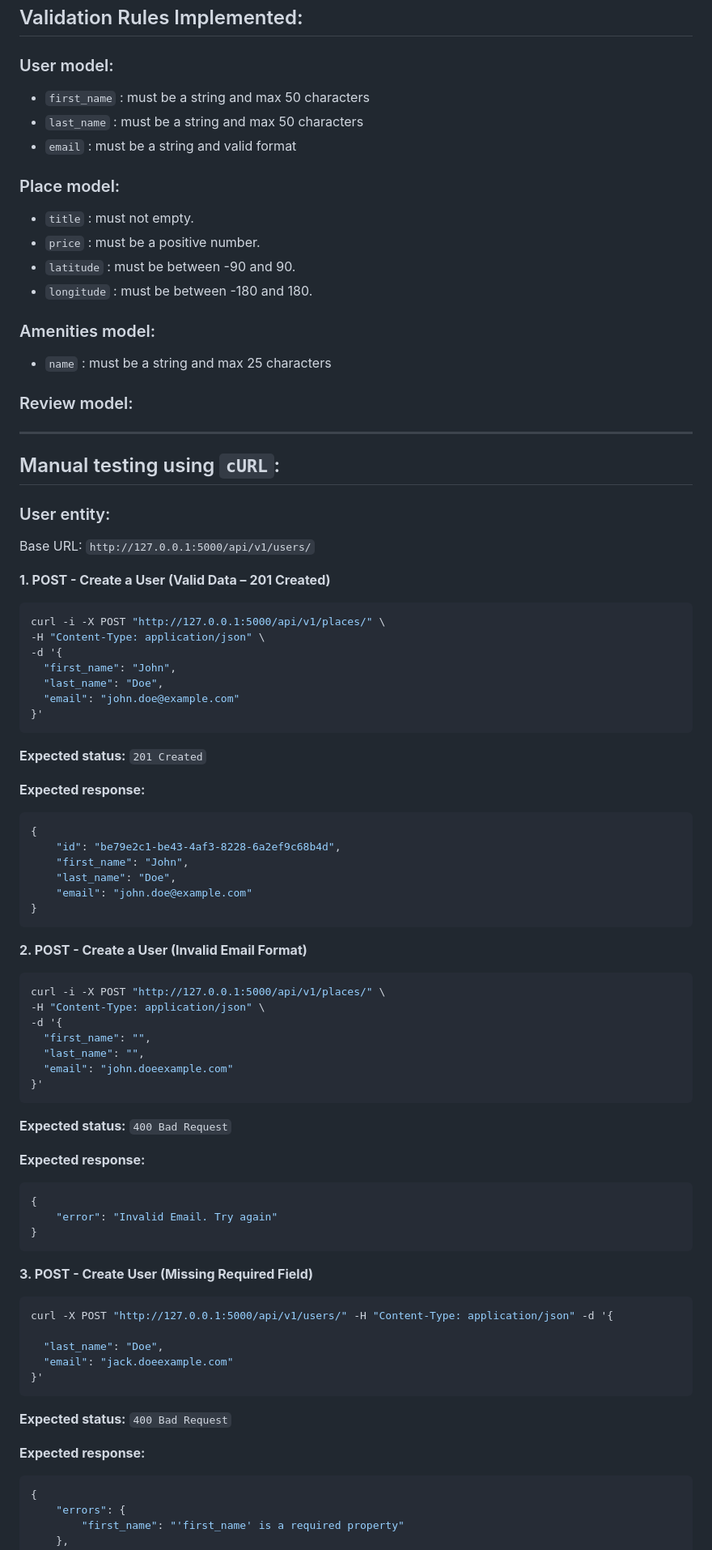
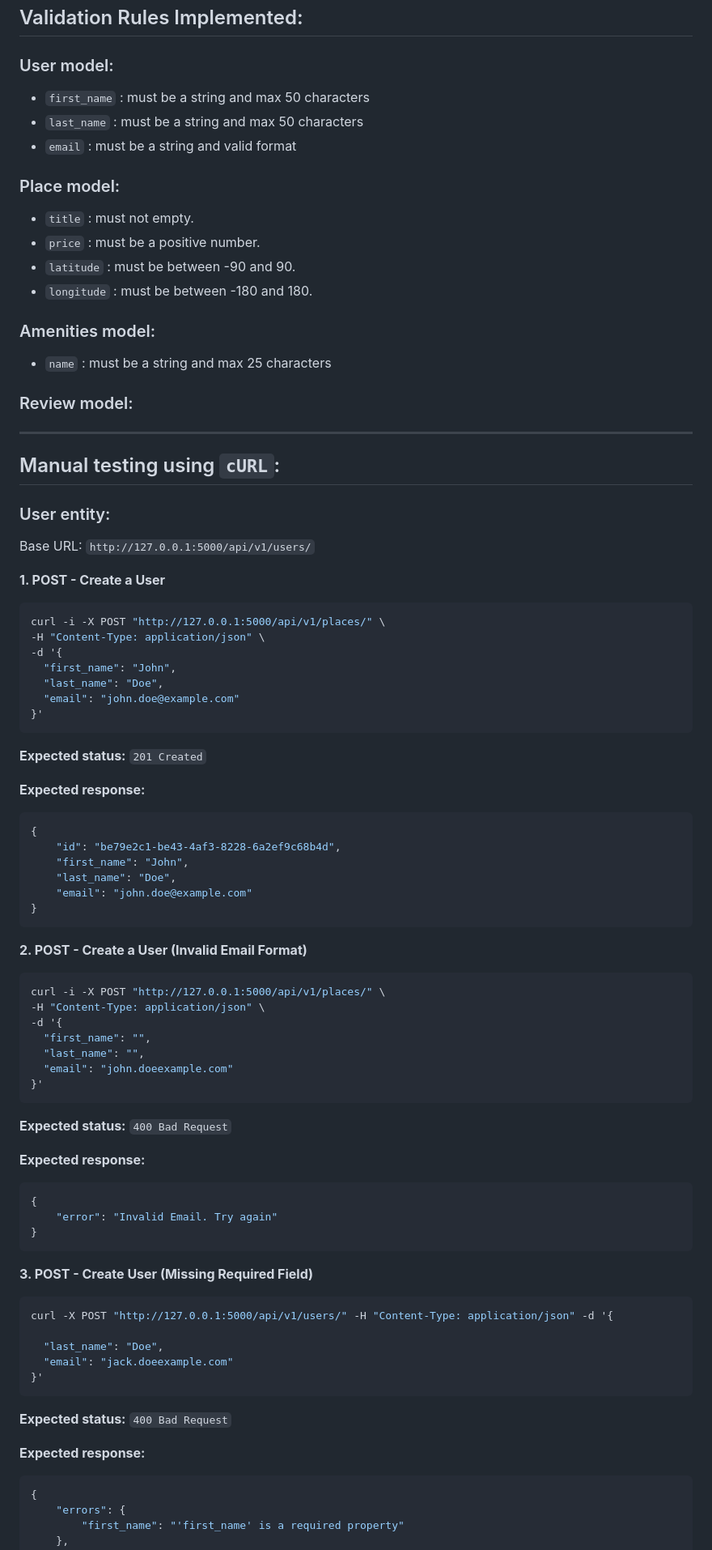
Before and after one commit to kayrbee/holbertonschool-hbnb, a Markdown page: part2/test_documentation.md, the part around one of its changes. Shown at 81% size. GitHub-like rendering.

Commit message:
update test doc file

````diff
--- a/part2/test_documentation.md
+++ b/part2/test_documentation.md
@@ -14,17 +14,20 @@ This documentation illustrates the **testing and validation** process for the AP
 ## Validation Rules Implemented:
 
 ### User model:
+
 - `first_name` : must be a string and max 50 characters
 - `last_name` : must be a string and max 50 characters
 - `email` : must be a string and valid format
 
 ### Place model:
+
 - `title` : must not empty.
 - `price` : must be a positive number.
 - `latitude` : must be between -90 and 90.
 - `longitude` : must be between -180 and 180.
 
 ### Amenities model:
+
 - `name` : must be a string and max 25 characters
 
 ### Review model:
@@ -34,9 +37,11 @@ This documentation illustrates the **testing and validation** process for the AP
 ## Manual testing using `cURL`:
 
 ### User entity:
+
 Base URL: `http://127.0.0.1:5000/api/v1/users/`
 
-**1. POST - Create a User (Valid Data – 201 Created)**
+**1. POST - Create a User**
+
 ```bash
 curl -i -X POST "http://127.0.0.1:5000/api/v1/places/" \
 -H "Content-Type: application/json" \
@@ -46,9 +51,11 @@ curl -i -X POST "http://127.0.0.1:5000/api/v1/places/" \
   "email": "john.doe@example.com"
 }'
 ```
+
 **Expected status:** `201 Created`
 
 **Expected response:**
+
 ```bash
 {
     "id": "be79e2c1-be43-4af3-8228-6a2ef9c68b4d",
@@ -59,6 +66,7 @@ curl -i -X POST "http://127.0.0.1:5000/api/v1/places/" \
 ```
 
 **2. POST - Create a User (Invalid Email Format)**
+
 ```bash
 curl -i -X POST "http://127.0.0.1:5000/api/v1/places/" \
 -H "Content-Type: application/json" \
@@ -68,9 +76,11 @@ curl -i -X POST "http://127.0.0.1:5000/api/v1/places/" \
   "email": "john.doeexample.com"
 }'
 ```
+
 **Expected status:** `400 Bad Request`
 
 **Expected response:**
+
 ```bash
 {
     "error": "Invalid Email. Try again"
@@ -78,6 +88,7 @@ curl -i -X POST "http://127.0.0.1:5000/api/v1/places/" \
 ```
 
 **3. POST - Create User (Missing Required Field)**
+
 ```bash
 curl -X POST "http://127.0.0.1:5000/api/v1/users/" -H "Content-Type: application/json" -d '{
 
@@ -85,9 +96,11 @@ curl -X POST "http://127.0.0.1:5000/api/v1/users/" -H "Content-Type: application
   "email": "jack.doeexample.com"
 }'
 ```
+
 **Expected status:** `400 Bad Request`
 
 **Expected response:**
+
 ```bash
 {
     "errors": {
````
Also changed, not shown: other parts of part2/test_documentation.md (+35 -2 lines).
